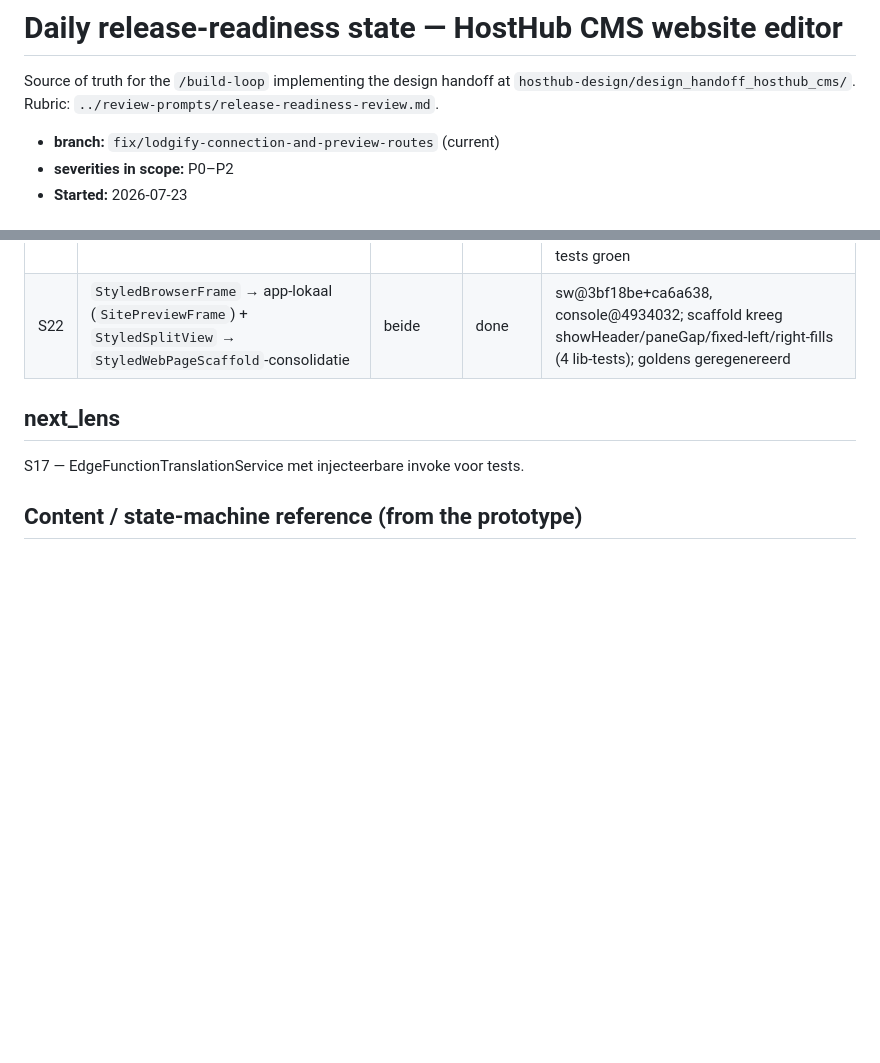
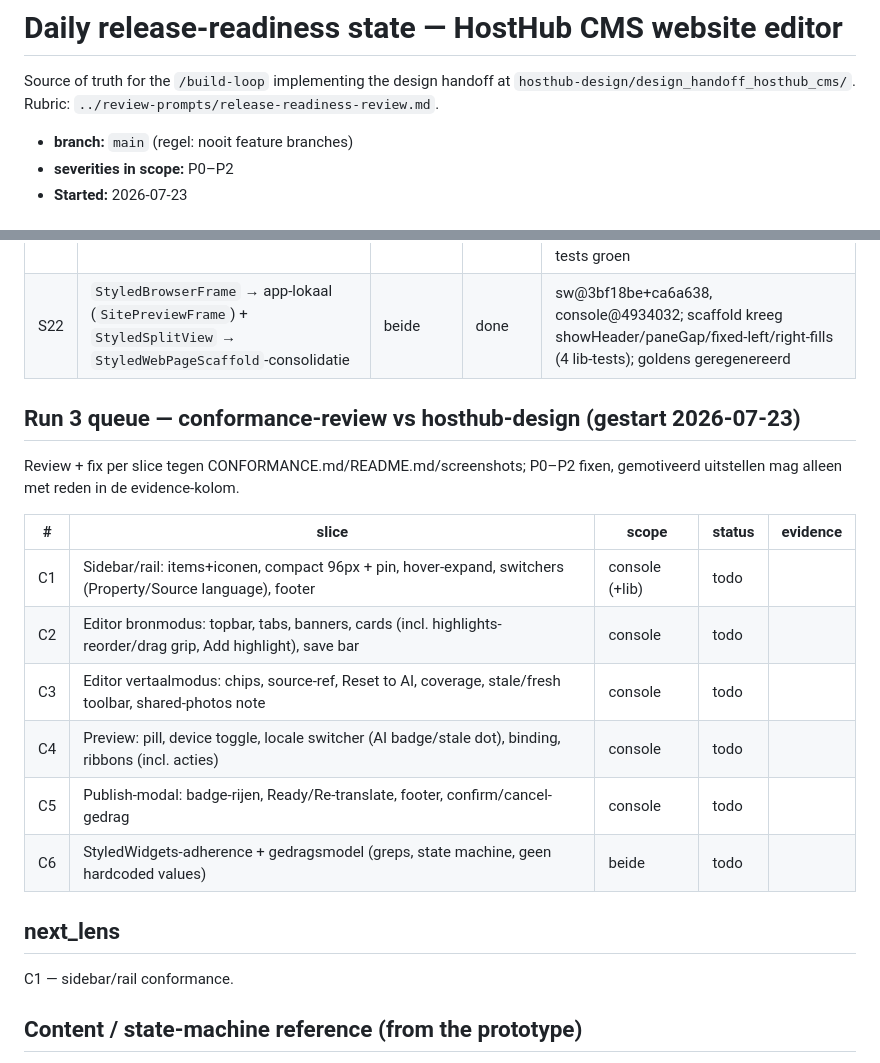
Before and after one commit to Taco55/hosthub, a Markdown page: docs-internal/reviews/daily-release-readiness-state.md, 2 parts joined by grey strips. GitHub-like rendering; blank space fills up the shorter version.

Commit message:
docs(build-loop): queue run 3 - conformance review vs hosthub-design
Co-Authored-By: Claude Opus 4.8 <noreply@anthropic.com>

```diff
--- a/docs-internal/reviews/daily-release-readiness-state.md
+++ b/docs-internal/reviews/daily-release-readiness-state.md
@@ -3,7 +3,7 @@
 Source of truth for the `/build-loop` implementing the design handoff at
 `hosthub-design/design_handoff_hosthub_cms/`. Rubric: `../review-prompts/release-readiness-review.md`.
 
-- **branch:** `fix/lodgify-connection-and-preview-routes` (current)
+- **branch:** `main` (regel: nooit feature branches)
 - **severities in scope:** P0–P2
 - **Started:** 2026-07-23
 
@@ -45,8 +45,22 @@ console CMS feature, then tests + backend wiring.
 | S21 | Console-shell migreren naar `StyledSideMenu` (B1-adoptie) + editor live in navigatie | console | done | 63bda6d; /sites/:siteId → WebsiteEditorPage (legacy JSON-editor → /sites/:siteId/documents), settings/team-shortcuts in topbar; rail = StyledSideMenu-compositie (hardcoded strings → ARB); 47 tests groen |
 | S22 | `StyledBrowserFrame` → app-lokaal (`SitePreviewFrame`) + `StyledSplitView` → `StyledWebPageScaffold`-consolidatie | beide | done | sw@3bf18be+ca6a638, console@4934032; scaffold kreeg showHeader/paneGap/fixed-left/right-fills (4 lib-tests); goldens geregenereerd |
 
+## Run 3 queue — conformance-review vs hosthub-design (gestart 2026-07-23)
+
+Review + fix per slice tegen CONFORMANCE.md/README.md/screenshots; P0–P2 fixen,
+gemotiveerd uitstellen mag alleen met reden in de evidence-kolom.
+
+| # | slice | scope | status | evidence |
+|---|-------|-------|--------|----------|
+| C1 | Sidebar/rail: items+iconen, compact 96px + pin, hover-expand, switchers (Property/Source language), footer | console (+lib) | todo | |
+| C2 | Editor bronmodus: topbar, tabs, banners, cards (incl. highlights-reorder/drag grip, Add highlight), save bar | console | todo | |
+| C3 | Editor vertaalmodus: chips, source-ref, Reset to AI, coverage, stale/fresh toolbar, shared-photos note | console | todo | |
+| C4 | Preview: pill, device toggle, locale switcher (AI badge/stale dot), binding, ribbons (incl. acties) | console | todo | |
+| C5 | Publish-modal: badge-rijen, Ready/Re-translate, footer, confirm/cancel-gedrag | console | todo | |
+| C6 | StyledWidgets-adherence + gedragsmodel (greps, state machine, geen hardcoded values) | beide | todo | |
+
 ## next_lens
-S17 — EdgeFunctionTranslationService met injecteerbare invoke voor tests.
+C1 — sidebar/rail conformance.
 
 ## Content / state-machine reference (from the prototype)
 - Property: **Trysil Panorama**, source lang `nl`, locales `[nl, en, no]`.
```
